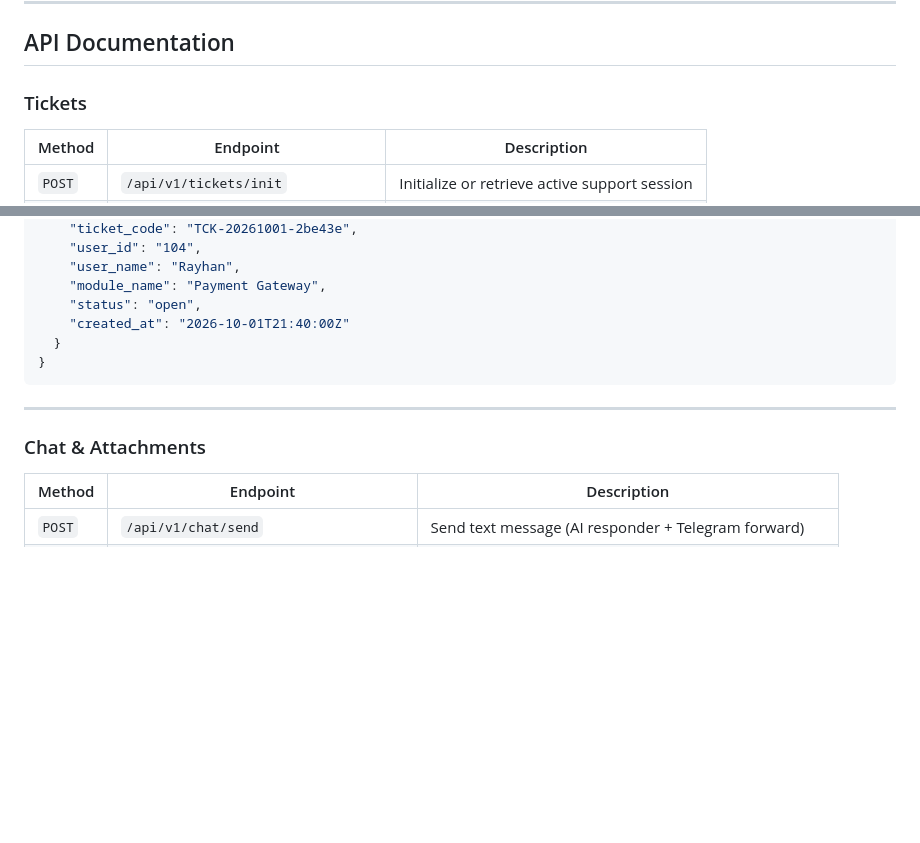
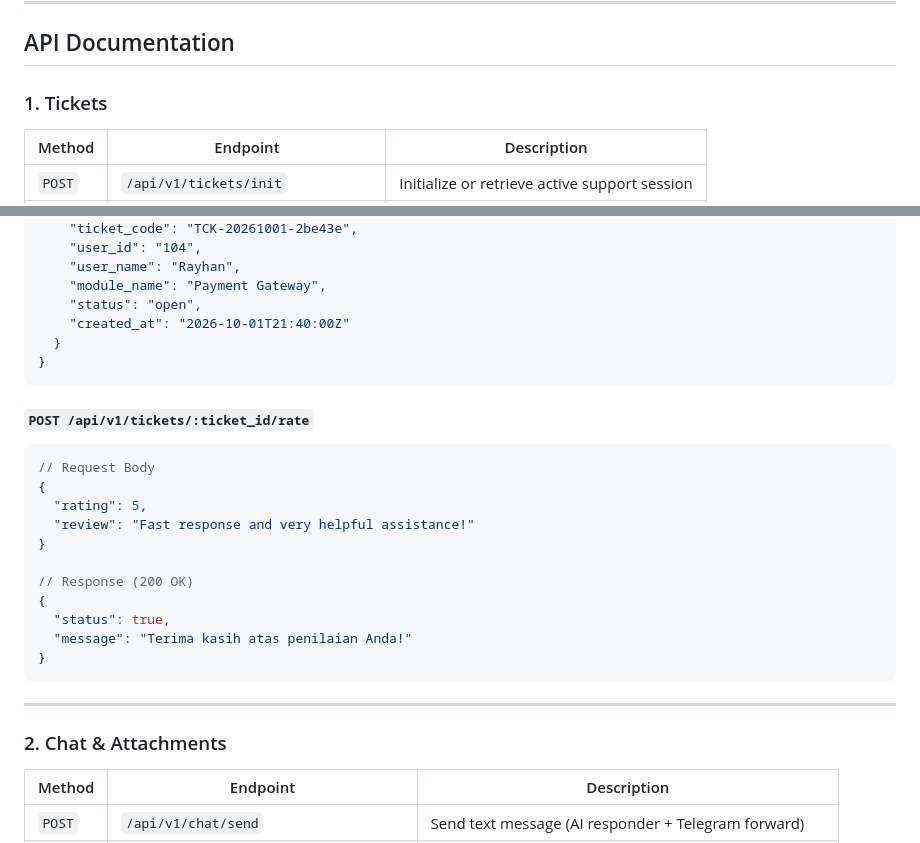
Before and after one commit to Chilhan23/go-nova, a Markdown page: README.md, 2 parts joined by grey strips. Drawn GitHub-style; blank space fills up the shorter version.

````diff
--- a/README.md
+++ b/README.md
@@ -153,7 +153,7 @@ go run scripts/test_e2e.go
 
 ## API Documentation
 
-### Tickets
+### 1. Tickets
 
 | Method | Endpoint | Description |
 |--------|----------|-------------|
@@ -190,9 +190,24 @@ go run scripts/test_e2e.go
 }
 ```
 
+#### `POST /api/v1/tickets/:ticket_id/rate`
+```json
+// Request Body
+{
+  "rating": 5,
+  "review": "Fast response and very helpful assistance!"
+}
+
+// Response (200 OK)
+{
+  "status": true,
+  "message": "Terima kasih atas penilaian Anda!"
+}
+```
+
 ---
 
-### Chat & Attachments
+### 2. Chat & Attachments
 
 | Method | Endpoint | Description |
 |--------|----------|-------------|
````
Also changed, not shown: other parts of README.md (+56 -5 lines).
